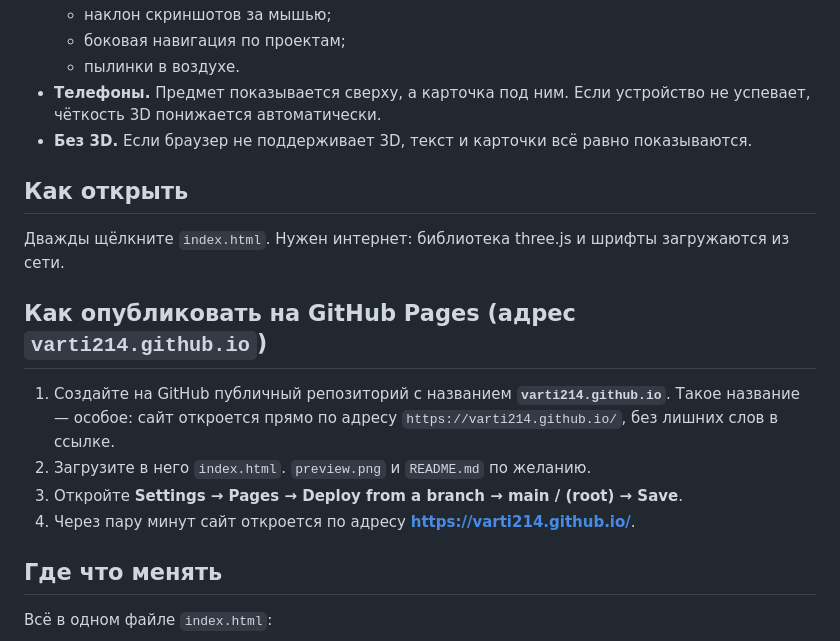
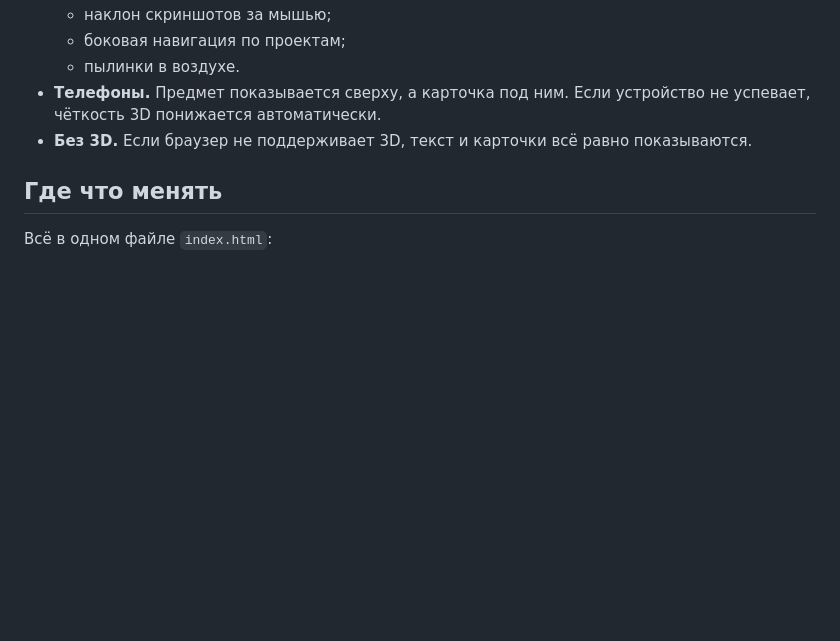
Before and after one commit to Varti214/varti214.github.io, a Markdown page: README.md, the part around the change. Rendered like a GitHub page; blank space fills up the shorter version.

```diff
--- a/README.md
+++ b/README.md
@@ -27,17 +27,6 @@
 - **Телефоны.** Предмет показывается сверху, а карточка под ним. Если устройство не успевает, чёткость 3D понижается автоматически.
 - **Без 3D.** Если браузер не поддерживает 3D, текст и карточки всё равно показываются.
 
-## Как открыть
-
-Дважды щёлкните `index.html`. Нужен интернет: библиотека three.js и шрифты загружаются из сети.
-
-## Как опубликовать на GitHub Pages (адрес `varti214.github.io`)
-
-1. Создайте на GitHub публичный репозиторий с названием **`varti214.github.io`**. Такое название — особое: сайт откроется прямо по адресу `https://varti214.github.io/`, без лишних слов в ссылке.
-2. Загрузите в него `index.html`. `preview.png` и `README.md` по желанию.
-3. Откройте **Settings → Pages → Deploy from a branch → main / (root) → Save**.
-4. Через пару минут сайт откроется по адресу **https://varti214.github.io/**.
-
 ## Где что менять
 
 Всё в одном файле `index.html`:
```
